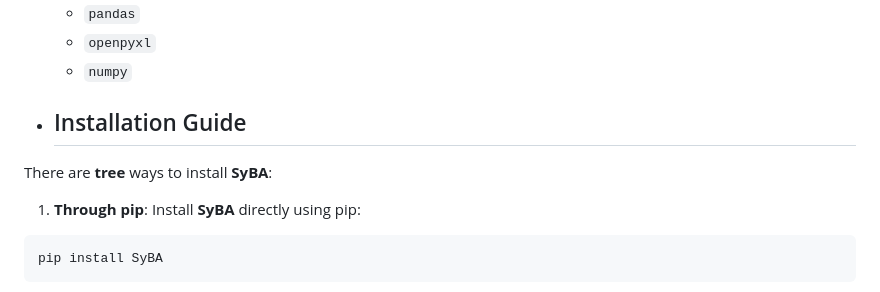
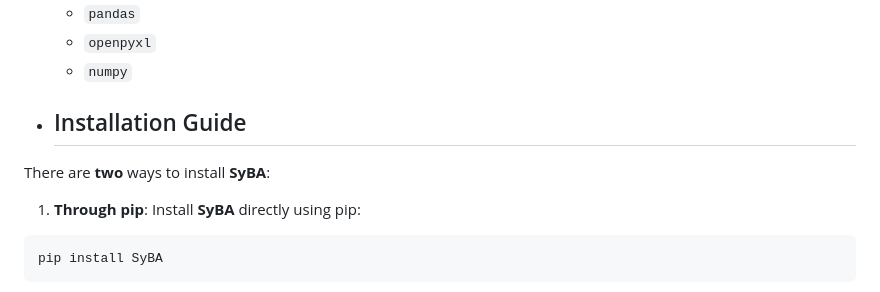
Before and after one commit to luanrabelo/SyBA, a Markdown page: README.md, the part around the change printed below. Rendered like a GitHub page.

````diff
--- a/README.md
+++ b/README.md
@@ -54,7 +54,7 @@ Before you run **SyBA**, make sure you have the following prerequisites installe
     - `openpyxl`
     - `numpy`
 - ## Installation Guide
-There are **tree** ways to install **SyBA**:
+There are **two** ways to install **SyBA**:
 1. **Through pip**:  Install **SyBA** directly using pip:
 ```bash
 pip install SyBA
````
Also changed, not shown: other parts of README.md (+2 -0 lines).
